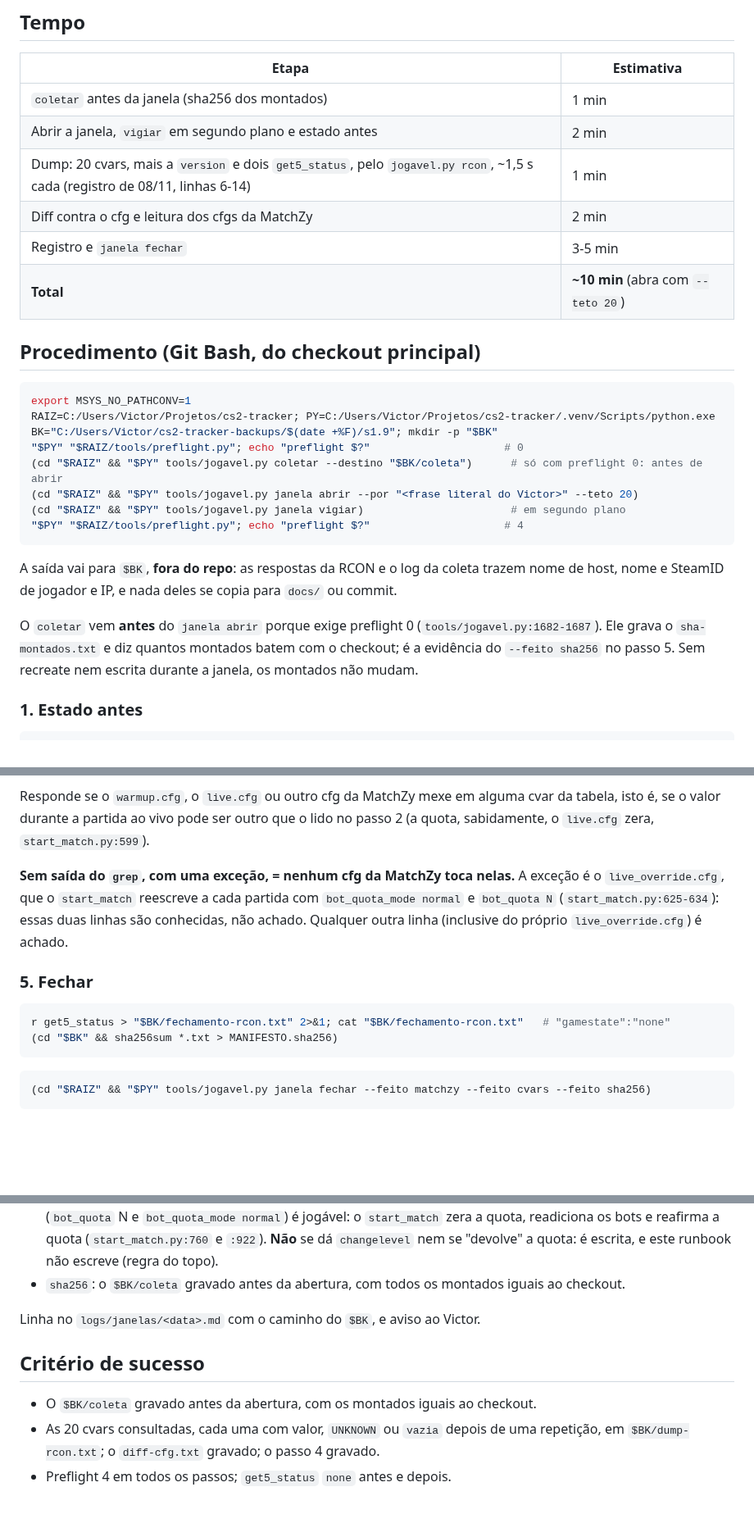
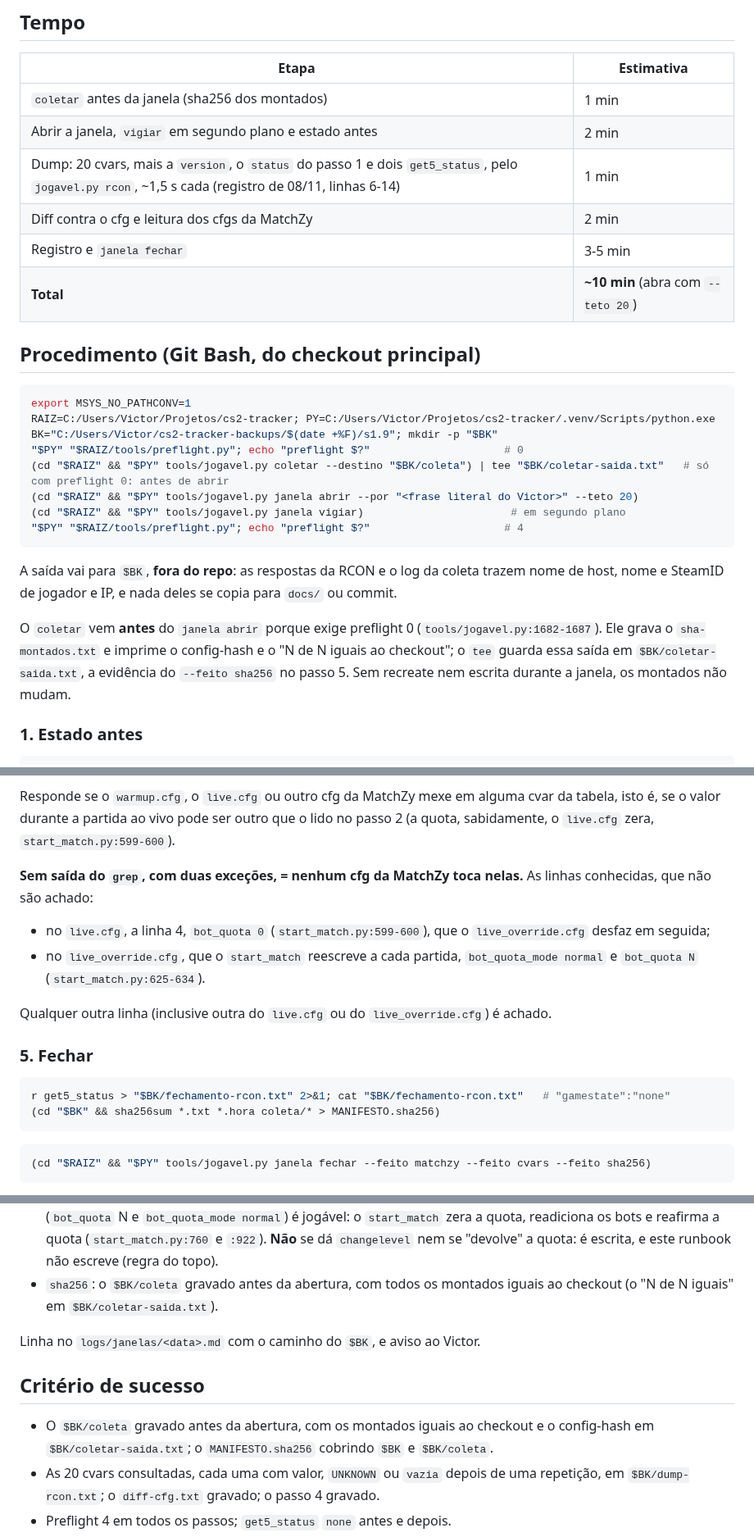
Before and after one commit to rossivictor/cs2-tracker, a Markdown page: docs/runbooks/s1.9-dump-cvars-bot.md, 3 parts joined by grey strips. Shown at 82% size. GitHub-like rendering; blank space fills up the shorter version.

Commit message:
Tratar o bot_quota 0 do live.cfg como linha conhecida no dump (card S1.9)
O grep do passo 4 lista a linha 4 do live.cfg (bot_quota 0, start_match.py:599-600), que o próprio runbook diz que o live.cfg zera; a regra só perdoava o live_override.cfg e daria falso achado. De carona: a saída do coletar vai para o registro com tee, o MANIFESTO cobre .hora e a coleta, o tempo conta o status do passo 1 e o reinício sem recreate também volta ao mapa do boot.

Co-Authored-By: Claude Sonnet 5.5 <noreply@anthropic.com>

````diff
--- a/docs/runbooks/s1.9-dump-cvars-bot.md
+++ b/docs/runbooks/s1.9-dump-cvars-bot.md
@@ -84,7 +86,7 @@ Medium), **sem partida carregada e sem humano conectado**:
 |---|---|
 | `coletar` antes da janela (sha256 dos montados) | 1 min |
 | Abrir a janela, `vigiar` em segundo plano e estado antes | 2 min |
-| Dump: 20 cvars, mais a `version` e dois `get5_status`, pelo `jogavel.py rcon`, ~1,5 s cada (registro de 08/11, linhas 6-14) | 1 min |
+| Dump: 20 cvars, mais a `version`, o `status` do passo 1 e dois `get5_status`, pelo `jogavel.py rcon`, ~1,5 s cada (registro de 08/11, linhas 6-14) | 1 min |
 | Diff contra o cfg e leitura dos cfgs da MatchZy | 2 min |
 | Registro e `janela fechar` | 3-5 min |
 | **Total** | **~10 min** (abra com `--teto 20`) |
@@ -96,7 +98,7 @@ export MSYS_NO_PATHCONV=1
 RAIZ=C:/Users/Victor/Projetos/cs2-tracker; PY=C:/Users/Victor/Projetos/cs2-tracker/.venv/Scripts/python.exe
 BK="C:/Users/Victor/cs2-tracker-backups/$(date +%F)/s1.9"; mkdir -p "$BK"
 "$PY" "$RAIZ/tools/preflight.py"; echo "preflight $?"                     # 0
-(cd "$RAIZ" && "$PY" tools/jogavel.py coletar --destino "$BK/coleta")      # só com preflight 0: antes de abrir
+(cd "$RAIZ" && "$PY" tools/jogavel.py coletar --destino "$BK/coleta") | tee "$BK/coletar-saida.txt"   # só com preflight 0: antes de abrir
 (cd "$RAIZ" && "$PY" tools/jogavel.py janela abrir --por "<frase literal do Victor>" --teto 20)
 (cd "$RAIZ" && "$PY" tools/jogavel.py janela vigiar)                       # em segundo plano
 "$PY" "$RAIZ/tools/preflight.py"; echo "preflight $?"                     # 4
@@ -106,8 +108,8 @@ A saída vai para `$BK`, **fora do repo**: as respostas da RCON e o log da colet
 de host, nome e SteamID de jogador e IP, e nada deles se copia para `docs/` ou commit.
 
 O `coletar` vem **antes** do `janela abrir` porque exige preflight 0 (`tools/jogavel.py:1682-1687`).
-Ele grava o `sha-montados.txt` e diz quantos montados batem com o checkout; é a evidência do
-`--feito sha256` no passo 5. Sem recreate nem escrita durante a janela, os montados não mudam.
+Ele grava o `sha-montados.txt` e imprime o config-hash e o "N de N iguais ao checkout"; o `tee`
+guarda essa saída em `$BK/coletar-saida.txt`, a evidência do `--feito sha256` no passo 5. Sem recreate nem escrita durante a janela, os montados não mudam.
 
 ### 1. Estado antes
 
@@ -221,18 +223,23 @@ volume.
 
 Responde se o `warmup.cfg`, o `live.cfg` ou outro cfg da MatchZy mexe em alguma cvar da tabela,
 isto é, se o valor durante a partida ao vivo pode ser outro que o lido no passo 2 (a quota,
-sabidamente, o `live.cfg` zera, `start_match.py:599`).
+sabidamente, o `live.cfg` zera, `start_match.py:599-600`).
 
-**Sem saída do `grep`, com uma exceção, = nenhum cfg da MatchZy toca nelas.** A exceção é o
-`live_override.cfg`, que o `start_match` reescreve a cada partida com `bot_quota_mode normal` e
-`bot_quota N` (`start_match.py:625-634`): essas duas linhas são conhecidas, não achado. Qualquer
-outra linha (inclusive do próprio `live_override.cfg`) é achado.
+**Sem saída do `grep`, com duas exceções, = nenhum cfg da MatchZy toca nelas.** As linhas
+conhecidas, que não são achado:
+
+- no `live.cfg`, a linha 4, `bot_quota 0` (`start_match.py:599-600`), que o `live_override.cfg`
+  desfaz em seguida;
+- no `live_override.cfg`, que o `start_match` reescreve a cada partida, `bot_quota_mode normal` e
+  `bot_quota N` (`start_match.py:625-634`).
+
+Qualquer outra linha (inclusive outra do `live.cfg` ou do `live_override.cfg`) é achado.
 
 ### 5. Fechar
 
 ```bash
 r get5_status > "$BK/fechamento-rcon.txt" 2>&1; cat "$BK/fechamento-rcon.txt"   # "gamestate":"none"
-(cd "$BK" && sha256sum *.txt > MANIFESTO.sha256)
+(cd "$BK" && sha256sum *.txt *.hora coleta/* > MANIFESTO.sha256)
 ```
 
 ```bash
@@ -250,13 +257,15 @@ checklist do [voltar-ao-jogavel](voltar-ao-jogavel.md)). Cada um só se passa co
   `bot_quota_mode normal`) é jogável: o `start_match` zera a quota, readiciona os bots e reafirma
   a quota (`start_match.py:760` e `:922`). **Não** se dá `changelevel` nem se "devolve" a quota:
   é escrita, e este runbook não escreve (regra do topo).
-- `sha256`: o `$BK/coleta` gravado antes da abertura, com todos os montados iguais ao checkout.
+- `sha256`: o `$BK/coleta` gravado antes da abertura, com todos os montados iguais ao checkout
+  (o "N de N iguais" em `$BK/coletar-saida.txt`).
 
 Linha no `logs/janelas/<data>.md` com o caminho do `$BK`, e aviso ao Victor.
 
 ## Critério de sucesso
 
-- O `$BK/coleta` gravado antes da abertura, com os montados iguais ao checkout.
+- O `$BK/coleta` gravado antes da abertura, com os montados iguais ao checkout e o config-hash
+  em `$BK/coletar-saida.txt`; o `MANIFESTO.sha256` cobrindo `$BK` e `$BK/coleta`.
 - As 20 cvars consultadas, cada uma com valor, `UNKNOWN` ou `vazia` depois de uma repetição, em
   `$BK/dump-rcon.txt`; o `diff-cfg.txt` gravado; o passo 4 gravado.
 - Preflight 4 em todos os passos; `get5_status` `none` antes e depois.
````
Also changed, not shown: other parts of docs/runbooks/s1.9-dump-cvars-bot.md (+3 -1 lines).
